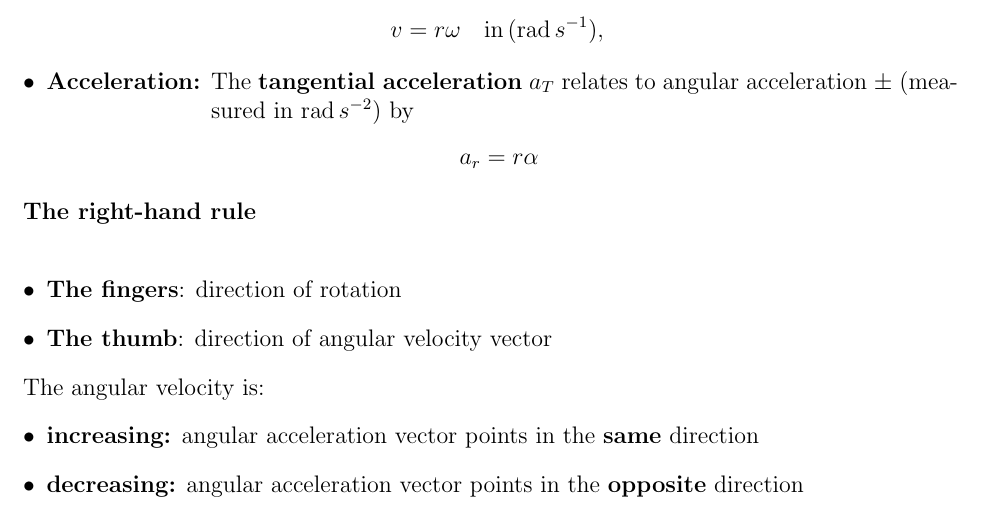
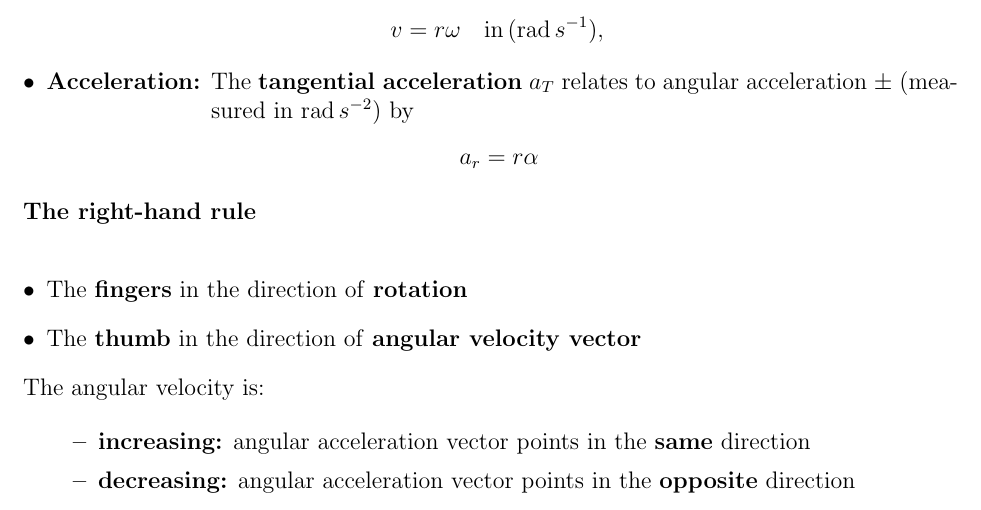
Before and after one commit to NayLinAungGo/g12-physics-notes, a LaTeX document (main.tex, which reads chapter_1.tex): part of page 5 of 9, cut so that both start at the same text. Compiled offline with pdfLaTeX.

Commit message:
style(ch1): adjust itemize of right hand rule

```diff
--- a/chapter_1.tex
+++ b/chapter_1.tex
@@ -165,15 +165,18 @@ All particles of a rotating body move in a circle perpendicular to the axis
 
 \textbf{The right-hand rule} \\
 \begin{itemize}
-	\item \textbf{The fingers}: direction of rotation
-	\item \textbf{The thumb}: direction of angular velocity vector
+	\item The \textbf{fingers} in the direction of \textbf{rotation}
+	\item The \textbf{thumb} in the direction of \textbf{angular velocity vector}
 \end{itemize}
 
 The angular velocity is:
 \begin{itemize}
-	\item \textbf{increasing:} angular acceleration vector points in the \textbf{same} direction
-	\item \textbf{decreasing:} angular acceleration vector points in the \textbf{opposite} direction
+	\begin{itemize}
+		\item \textbf{increasing:} angular acceleration vector points in the \textbf{same} direction
+		\item \textbf{decreasing:} angular acceleration vector points in the \textbf{opposite} direction
+	\end{itemize}
 \end{itemize}
+
 
 \section{Centripetal Acceleration}
 \begin{itemize}
```
